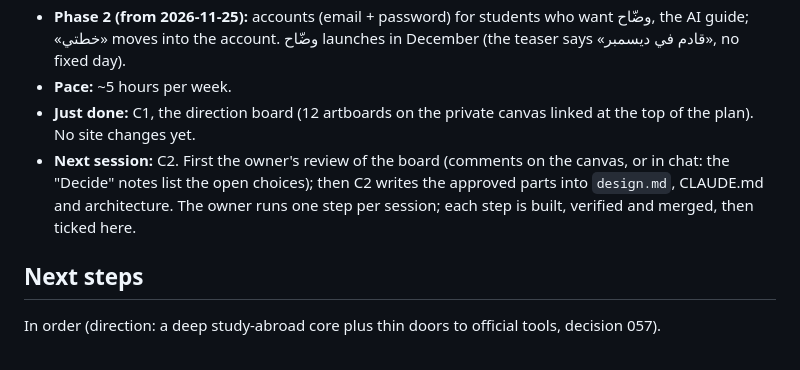
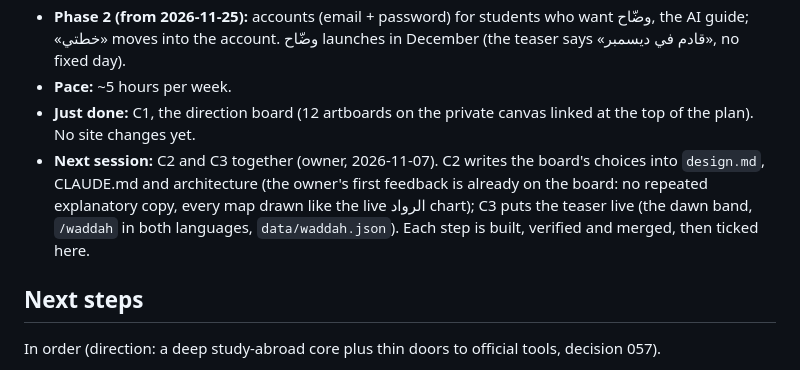
Before and after one commit to BINMAHFOUDSALAH/scholarship-guide, a Markdown page: docs/roadmap.md, the part around the change. Drawn GitHub-style.

Commit message:
Roadmap: next session does C2 and C3 (owner)
Co-Authored-By: Claude Opus 5.5 <noreply@anthropic.com>

```diff
--- a/docs/roadmap.md
+++ b/docs/roadmap.md
@@ -12,7 +12,7 @@ Keep this page short: update the sections below in place, tick the stages, and p
 - **Phase 2 (from 2026-11-25):** accounts (email + password) for students who want وضّاح, the AI guide; «خطتي» moves into the account. وضّاح launches in December (the teaser says «قادم في ديسمبر», no fixed day).
 - **Pace:** ~5 hours per week.
 - **Just done:** C1, the direction board (12 artboards on the private canvas linked at the top of the plan). No site changes yet.
-- **Next session:** C2. First the owner's review of the board (comments on the canvas, or in chat: the "Decide" notes list the open choices); then C2 writes the approved parts into `design.md`, CLAUDE.md and architecture. The owner runs one step per session; each step is built, verified and merged, then ticked here.
+- **Next session:** C2 and C3 together (owner, 2026-11-07). C2 writes the board's choices into `design.md`, CLAUDE.md and architecture (the owner's first feedback is already on the board: no repeated explanatory copy, every map drawn like the live الرواد chart); C3 puts the teaser live (the dawn band, `/waddah` in both languages, `data/waddah.json`). Each step is built, verified and merged, then ticked here.
 
 ## Next steps
 
```
